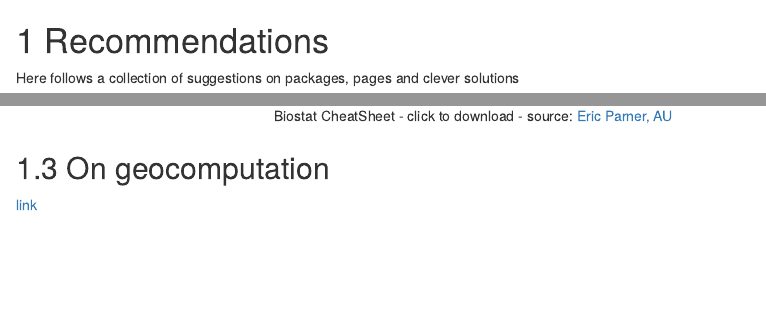
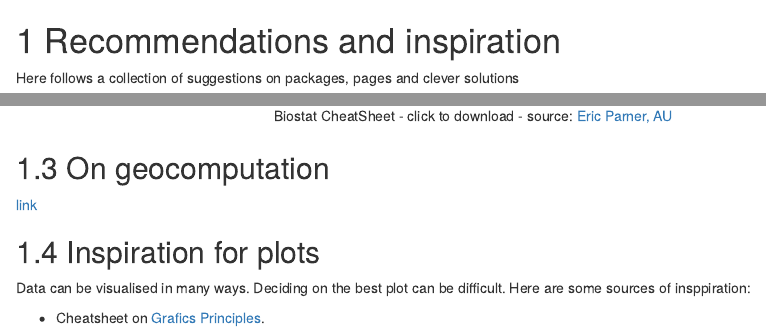
Before and after one commit to agdamsbo/neuRo-group, an R Markdown document (03-recommendations.Rmd): the page in a window 1100 px wide, from its top, and a second part further down, joined at a grey line. Rendered offline with R 4.5, knitr and Pandoc, with nearby package versions; drawn as R Markdown's standard HTML page in place of the format the file asks for.

Commit message:
New recommendation

```diff
--- a/03-recommendations.Rmd
+++ b/03-recommendations.Rmd
@@ -1,4 +1,4 @@
-# Recommendations {#recom}
+# Recommendations and inspiration {#recom}
 
 Here follows a collection of suggestions on packages, pages and clever solutions
 
@@ -19,3 +19,9 @@ As part of the PhD BioStat course, the teacher, Eric Parner is providing a Data
 ## On geocomputation
 
 [link](https://geocompr.robinlovelace.net/)
+
+## Inspiration for plots
+
+Data can be visualised in many ways. Deciding on the best plot can be difficult. Here are some sources of insppiration:
+
+*   Cheatsheet on [Grafics Principles](https://github.com/GraphicsPrinciples/CheatSheet/raw/master/NVSCheatSheet.pdf).
```
